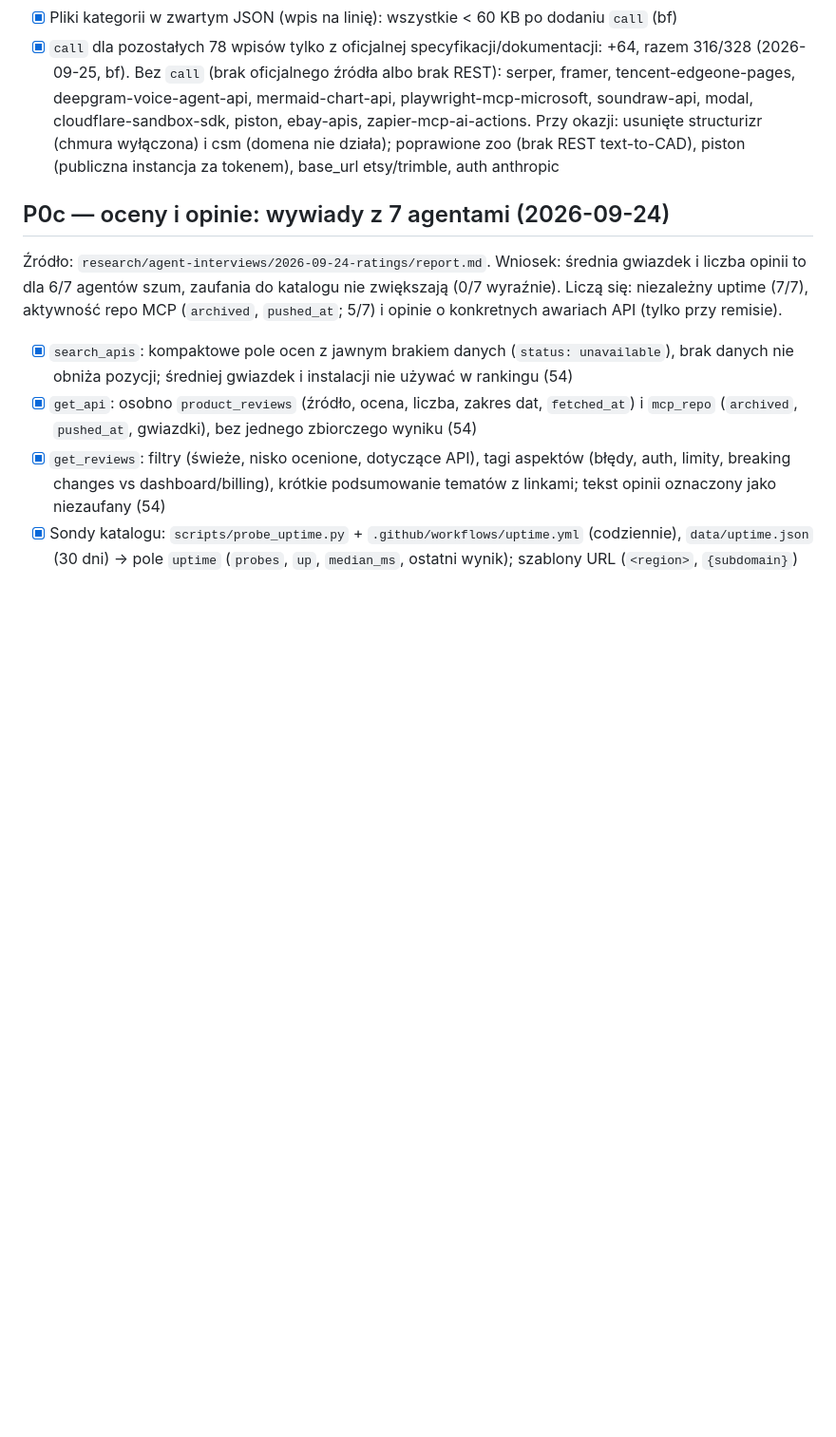
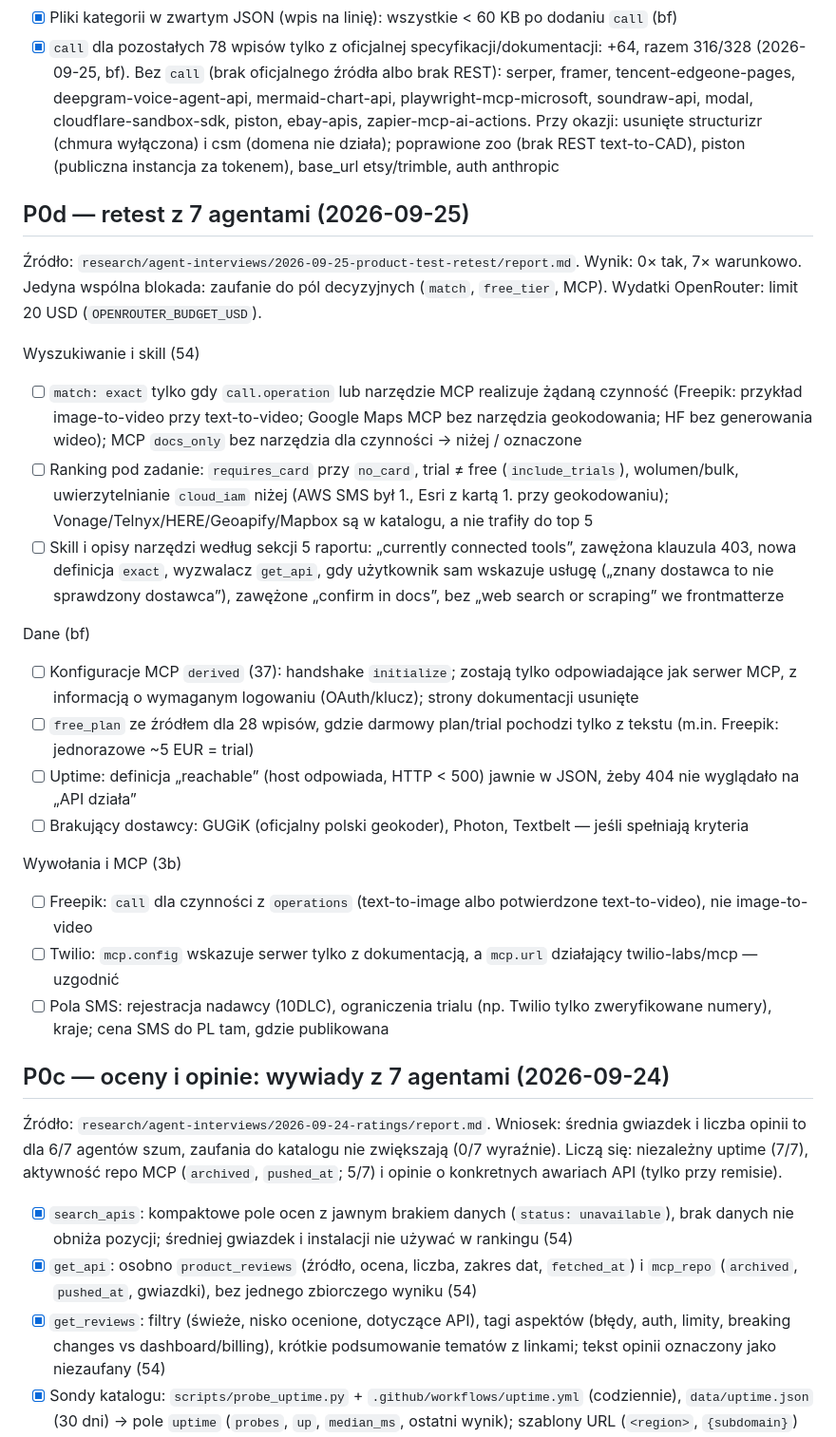
Before and after one commit to eater2/ai_agents_api_library, a Markdown page: TASKS.md, the part around the change. Shown at 95% size. Rendered like a GitHub page; blank space fills up the shorter version.

Commit message:
TASKS: P0d from the 2026-09-25 product retest (owners 54/bf/3b)

```diff
--- a/TASKS.md
+++ b/TASKS.md
@@ -39,6 +39,26 @@ Na koniec
 - [x] Korekty rundy 2 od 3b (39 wpisów) i wątpliwości `free_plan` (You.com → `no_key`, Zendesk bez karty, Reducto: karta niepotwierdzona, Textract + AnalyzeLending, Kling → `none`) przez `fix_p0b2.json` + `b_p0b2.json`; ModernMT usunięty (rejestracja zamknięta, wygaszany w 2026), dodany następca Lara Translate (bf)
 - [x] Pliki kategorii w zwartym JSON (wpis na linię): wszystkie < 60 KB po dodaniu `call` (bf)
 - [x] `call` dla pozostałych 78 wpisów tylko z oficjalnej specyfikacji/dokumentacji: +64, razem 316/328 (2026-09-25, bf). Bez `call` (brak oficjalnego źródła albo brak REST): serper, framer, tencent-edgeone-pages, deepgram-voice-agent-api, mermaid-chart-api, playwright-mcp-microsoft, soundraw-api, modal, cloudflare-sandbox-sdk, piston, ebay-apis, zapier-mcp-ai-actions. Przy okazji: usunięte structurizr (chmura wyłączona) i csm (domena nie działa); poprawione zoo (brak REST text-to-CAD), piston (publiczna instancja za tokenem), base_url etsy/trimble, auth anthropic
+
+## P0d — retest z 7 agentami (2026-09-25)
+
+Źródło: `research/agent-interviews/2026-09-25-product-test-retest/report.md`. Wynik: 0× tak, 7× warunkowo. Jedyna wspólna blokada: zaufanie do pól decyzyjnych (`match`, `free_tier`, MCP). Wydatki OpenRouter: limit 20 USD (`OPENROUTER_BUDGET_USD`).
+
+Wyszukiwanie i skill (54)
+- [ ] `match: exact` tylko gdy `call.operation` lub narzędzie MCP realizuje żądaną czynność (Freepik: przykład image-to-video przy text-to-video; Google Maps MCP bez narzędzia geokodowania; HF bez generowania wideo); MCP `docs_only` bez narzędzia dla czynności → niżej / oznaczone
+- [ ] Ranking pod zadanie: `requires_card` przy `no_card`, trial ≠ free (`include_trials`), wolumen/bulk, uwierzytelnianie `cloud_iam` niżej (AWS SMS był 1., Esri z kartą 1. przy geokodowaniu); Vonage/Telnyx/HERE/Geoapify/Mapbox są w katalogu, a nie trafiły do top 5
+- [ ] Skill i opisy narzędzi według sekcji 5 raportu: „currently connected tools”, zawężona klauzula 403, nowa definicja `exact`, wyzwalacz `get_api`, gdy użytkownik sam wskazuje usługę („znany dostawca to nie sprawdzony dostawca”), zawężone „confirm in docs”, bez „web search or scraping” we frontmatterze
+
+Dane (bf)
+- [ ] Konfiguracje MCP `derived` (37): handshake `initialize`; zostają tylko odpowiadające jak serwer MCP, z informacją o wymaganym logowaniu (OAuth/klucz); strony dokumentacji usunięte
+- [ ] `free_plan` ze źródłem dla 28 wpisów, gdzie darmowy plan/trial pochodzi tylko z tekstu (m.in. Freepik: jednorazowe ~5 EUR = trial)
+- [ ] Uptime: definicja „reachable” (host odpowiada, HTTP < 500) jawnie w JSON, żeby 404 nie wyglądało na „API działa”
+- [ ] Brakujący dostawcy: GUGiK (oficjalny polski geokoder), Photon, Textbelt — jeśli spełniają kryteria
+
+Wywołania i MCP (3b)
+- [ ] Freepik: `call` dla czynności z `operations` (text-to-image albo potwierdzone text-to-video), nie image-to-video
+- [ ] Twilio: `mcp.config` wskazuje serwer tylko z dokumentacją, a `mcp.url` działający twilio-labs/mcp — uzgodnić
+- [ ] Pola SMS: rejestracja nadawcy (10DLC), ograniczenia trialu (np. Twilio tylko zweryfikowane numery), kraje; cena SMS do PL tam, gdzie publikowana
 
 ## P0c — oceny i opinie: wywiady z 7 agentami (2026-09-24)
 
```
